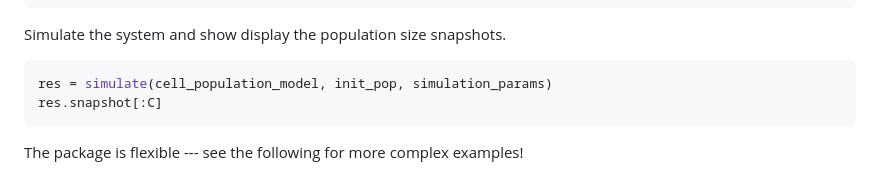
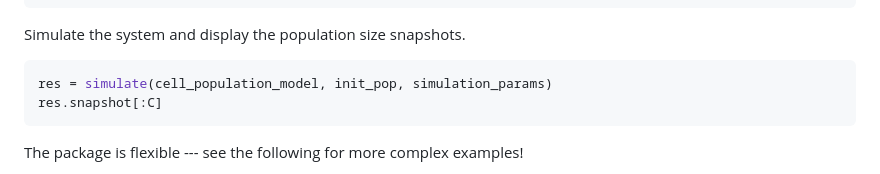
Before and after one commit to pihop/AgentBasedModeling.jl, a Markdown page: README.md, the part around the change. GitHub-like rendering.

````diff
--- a/README.md
+++ b/README.md
@@ -66,7 +66,7 @@ tspan = (0, 10.0)
 simulation_params = SimulationParameters(ps, tspan, Δt, Tsit5();
     snapshot=[PopulationSnapshot(C), ])
 ```
-Simulate the system and show display the population size snapshots.
+Simulate the system and display the population size snapshots.
 ```julia
 res = simulate(cell_population_model, init_pop, simulation_params)
 res.snapshot[:C]
````
